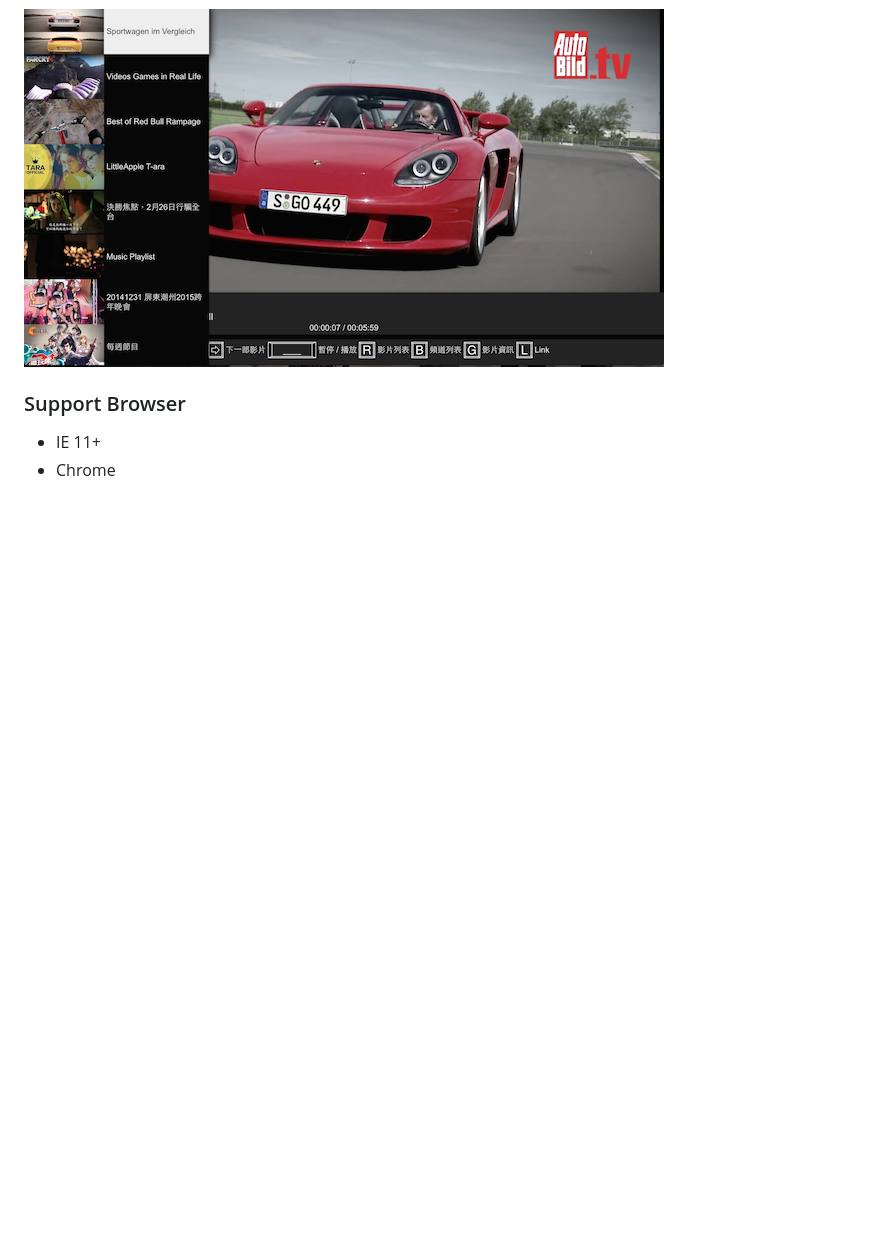
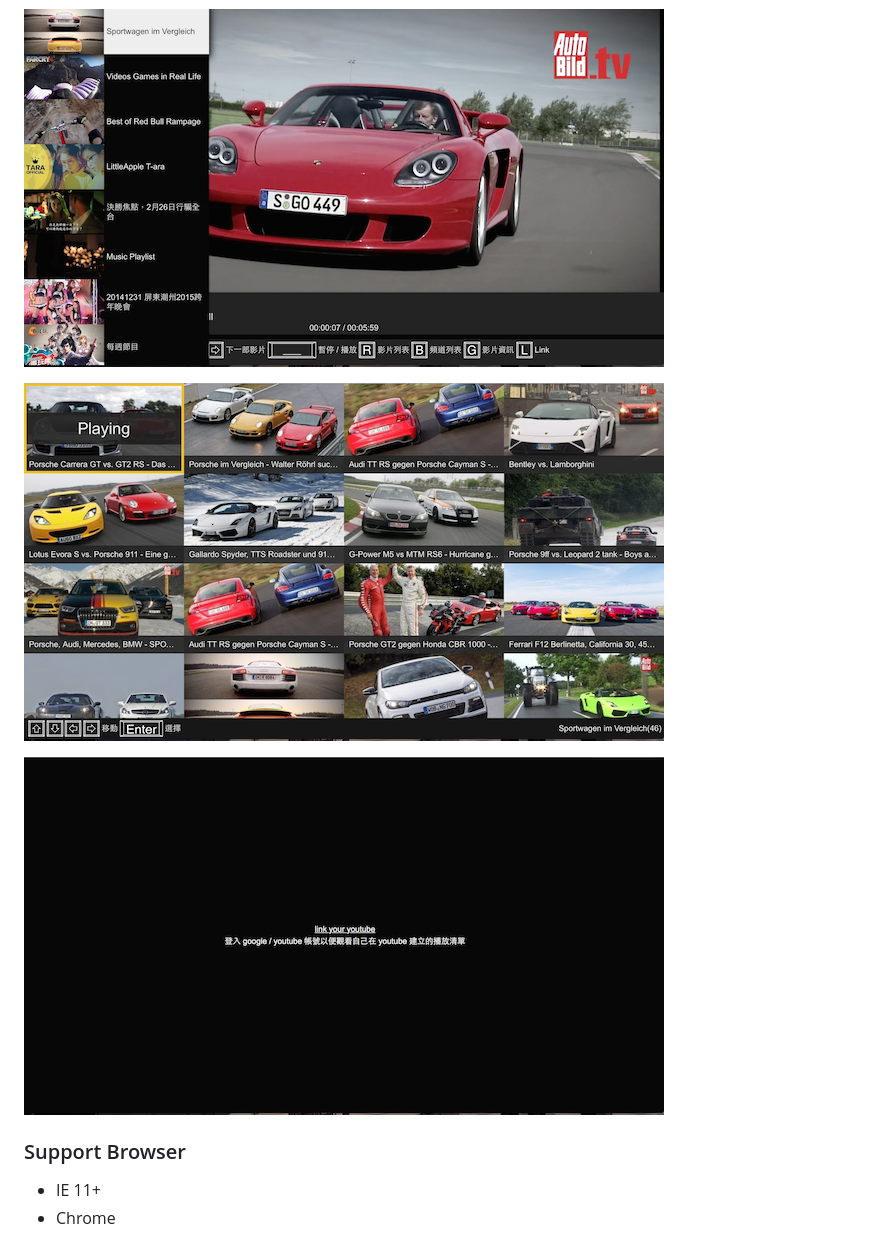
Before and after one commit to tedshd/youtube_tv, a Markdown page: README.md, the part around the change. Drawn GitHub-style; pictures changed too: img/screen_shot_3.png (added), img/screen_shot_4.png (added); blank space fills up the shorter version.

Commit message:
Add image.

```diff
--- a/README.md
+++ b/README.md
@@ -10,6 +10,10 @@ So this service can login with your google account and get your playlist and hav
 ![screen_shot_1](img/screen_shot_1.png)
 
 ![screen_shot_2](img/screen_shot_2.png)
+
+![screen_shot_3](img/screen_shot_3.png)
+
+![screen_shot_4](img/screen_shot_4.png)
 
 ### Support Browser
 
```
